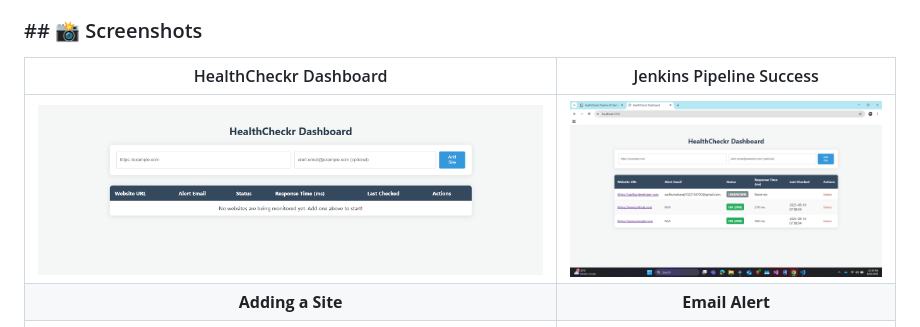
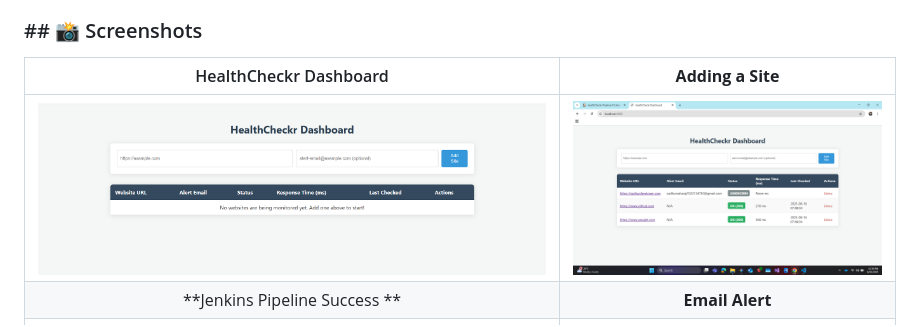
Before and after one commit to Sadhu2005/HealthCheckr, a Markdown page: README.md, the part around the change. GitHub-like rendering.

```diff
--- a/README.md
+++ b/README.md
@@ -6,10 +6,10 @@ HealthCheckr is a simple, containerized web application that monitors the health
 
 ### ## 📸 Screenshots
 
-| HealthCheckr Dashboard | Jenkins Pipeline Success |
+| HealthCheckr Dashboard | **Adding a Site** |
 | :---: | :---: |
 | ![Dashboard View](images/healthchekr1.png) | ![Jenkins Build](images/healthchekr2.png) |
-| **Adding a Site** | **Email Alert** |
+| **Jenkins Pipeline Success ** | **Email Alert** |
 | ![Adding a Site](images/healthchekr3.png) | ![Email Alert Received](images/healthchekr4.jpeg) |
 ---
 
```
